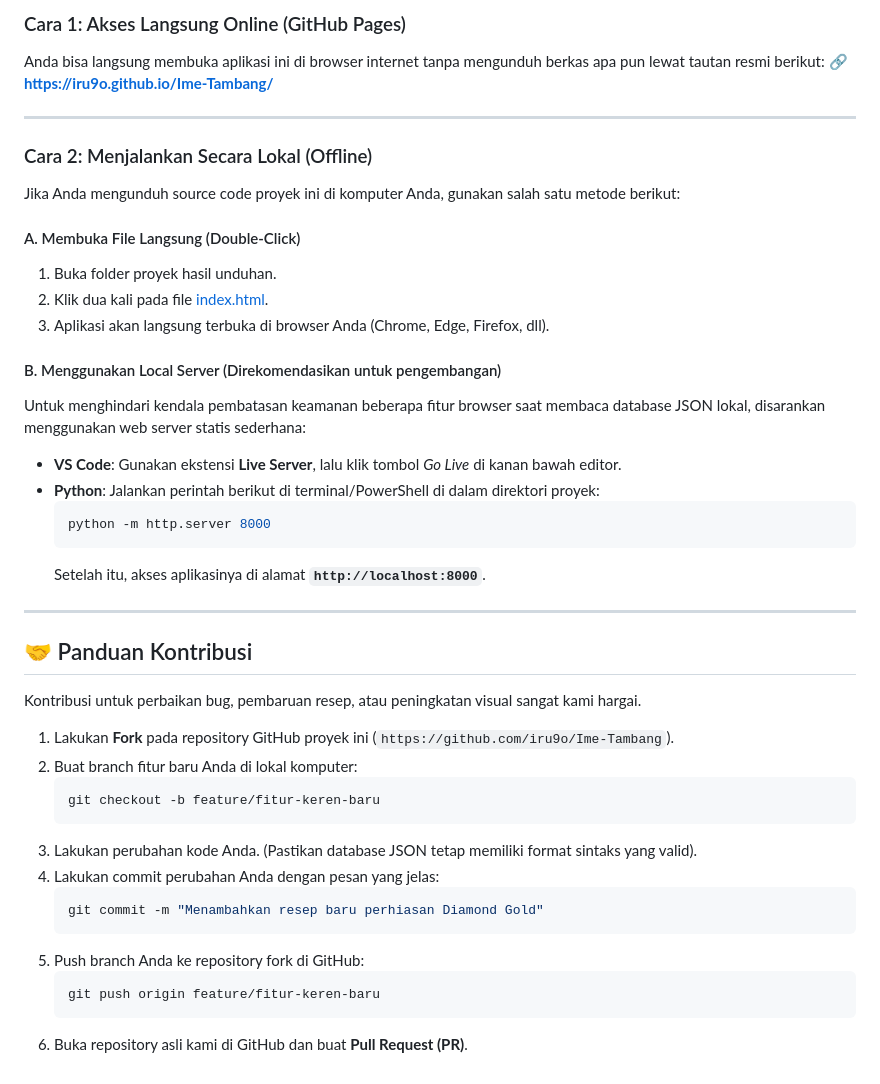
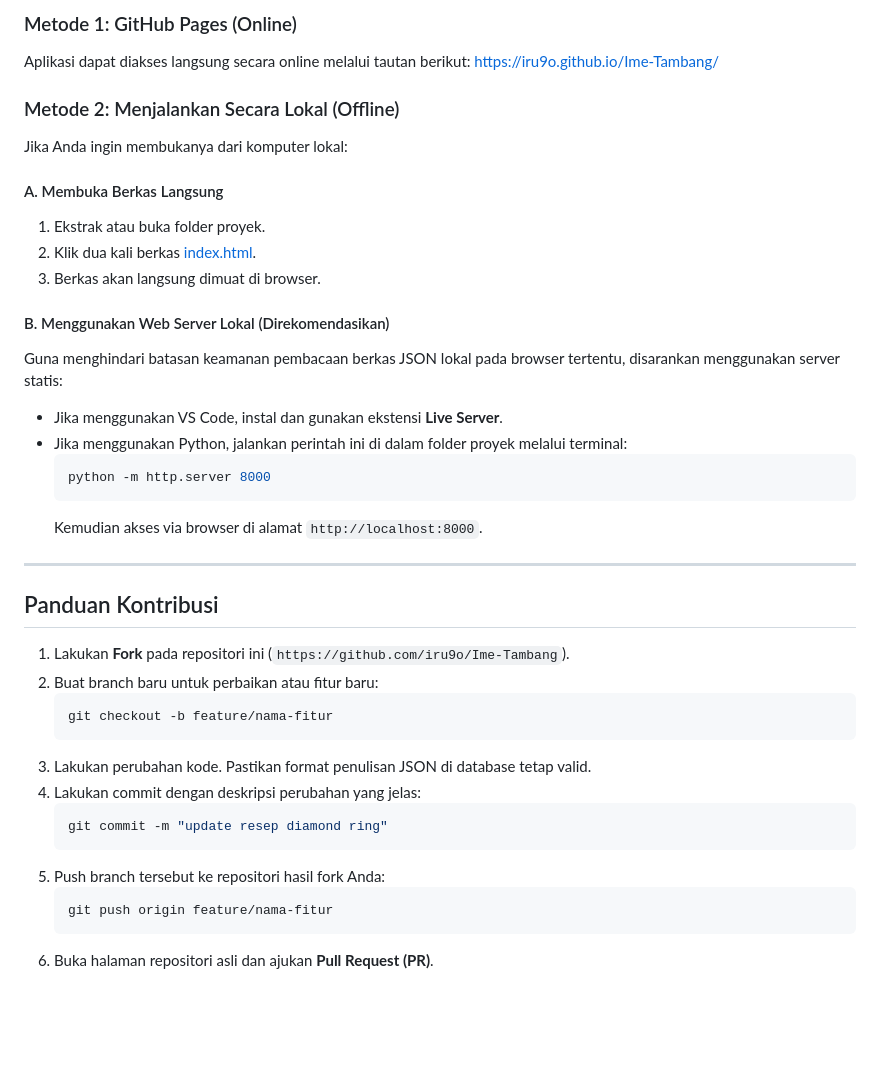
Before and after one commit to iru9o/Ime-Tambang, a Markdown page: README.md, the part around one of its changes. Drawn GitHub-style; blank space fills up the shorter version.

````diff
--- a/README.md
+++ b/README.md
@@ -54,46 +49,41 @@ Aplikasi ini bersifat *client-side* (tidak memerlukan database server eksternal)
 
-### Cara 1: Akses Langsung Online (GitHub Pages)
-Anda bisa langsung membuka aplikasi ini di browser internet tanpa mengunduh berkas apa pun lewat tautan resmi berikut:
-🔗 **[https://iru9o.github.io/Ime-Tambang/](https://iru9o.github.io/Ime-Tambang/)**
+### Metode 1: GitHub Pages (Online)
+Aplikasi dapat diakses langsung secara online melalui tautan berikut:
+[https://iru9o.github.io/Ime-Tambang/](https://iru9o.github.io/Ime-Tambang/)
+
+### Metode 2: Menjalankan Secara Lokal (Offline)
+Jika Anda ingin membukanya dari komputer lokal:
+
+#### A. Membuka Berkas Langsung
+1. Ekstrak atau buka folder proyek.
+2. Klik dua kali berkas [index.html](file:///c:/Users/joguri/Documents/Ime%20Tambang/index.html).
+3. Berkas akan langsung dimuat di browser.
+
+#### B. Menggunakan Web Server Lokal (Direkomendasikan)
+Guna menghindari batasan keamanan pembacaan berkas JSON lokal pada browser tertentu, disarankan menggunakan server statis:
+*   Jika menggunakan VS Code, instal dan gunakan ekstensi **Live Server**.
+*   Jika menggunakan Python, jalankan perintah ini di dalam folder proyek melalui terminal:
+    ```bash
+    python -m http.server 8000
+    ```
+    Kemudian akses via browser di alamat `http://localhost:8000`.
 
 ---
 
-### Cara 2: Menjalankan Secara Lokal (Offline)
-Jika Anda mengunduh source code proyek ini di komputer Anda, gunakan salah satu metode berikut:
+## Panduan Kontribusi
 
-#### A. Membuka File Langsung (Double-Click)
-1.  Buka folder proyek hasil unduhan.
-2.  Klik dua kali pada file [index.html](file:///c:/Users/joguri/Documents/Ime%20Tambang/index.html).
-3.  Aplikasi akan langsung terbuka di browser Anda (Chrome, Edge, Firefox, dll).
-
-#### B. Menggunakan Local Server (Direkomendasikan untuk pengembangan)
-Untuk menghindari kendala pembatasan keamanan beberapa fitur browser saat membaca database JSON lokal, disarankan menggunakan web server statis sederhana:
-
-*   **VS Code**: Gunakan ekstensi **Live Server**, lalu klik tombol *Go Live* di kanan bawah editor.
-*   **Python**: Jalankan perintah berikut di terminal/PowerShell di dalam direktori proyek:
-    ```bash
-    python -m http.server 8000
-    ```
-    Setelah itu, akses aplikasinya di alamat **`http://localhost:8000`**.
-
----
-
-## 🤝 Panduan Kontribusi
-
-Kontribusi untuk perbaikan bug, pembaruan resep, atau peningkatan visual sangat kami hargai.
-
-1.  Lakukan **Fork** pada repository GitHub proyek ini (`https://github.com/iru9o/Ime-Tambang`).
-2.  Buat branch fitur baru Anda di lokal komputer:
-    ```bash
-    git checkout -b feature/fitur-keren-baru
-    ```
-3.  Lakukan perubahan kode Anda. (Pastikan database JSON tetap memiliki format sintaks yang valid).
-4.  Lakukan commit perubahan Anda dengan pesan yang jelas:
-    ```bash
-    git commit -m "Menambahkan resep baru perhiasan Diamond Gold"
-    ```
-5.  Push branch Anda ke repository fork di GitHub:
-    ```bash
-    git push origin feature/fitur-keren-baru
-    ```
-6.  Buka repository asli kami di GitHub dan buat **Pull Request (PR)**.
+1. Lakukan **Fork** pada repositori ini (`https://github.com/iru9o/Ime-Tambang`).
+2. Buat branch baru untuk perbaikan atau fitur baru:
+   ```bash
+   git checkout -b feature/nama-fitur
+   ```
+3. Lakukan perubahan kode. Pastikan format penulisan JSON di database tetap valid.
+4. Lakukan commit dengan deskripsi perubahan yang jelas:
+   ```bash
+   git commit -m "update resep diamond ring"
+   ```
+5. Push branch tersebut ke repositori hasil fork Anda:
+   ```bash
+   git push origin feature/nama-fitur
+   ```
+6. Buka halaman repositori asli dan ajukan **Pull Request (PR)**.
````
Also changed, not shown: other parts of README.md (+24 -29 lines).
